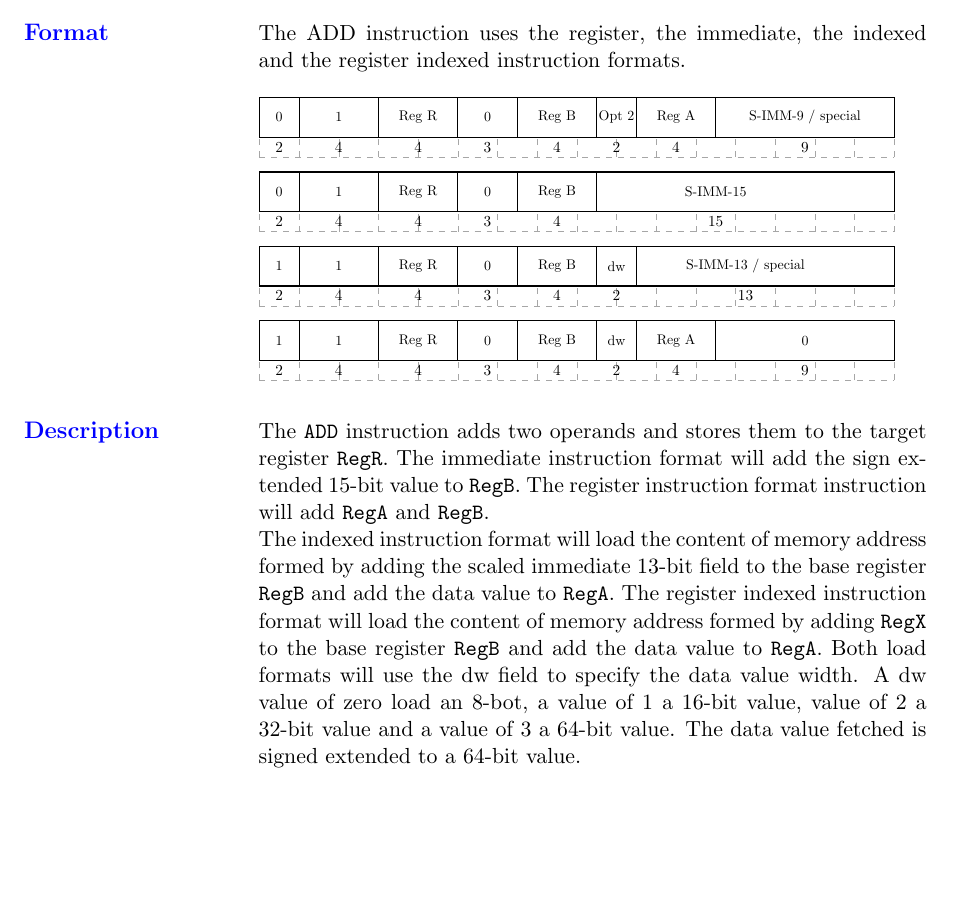
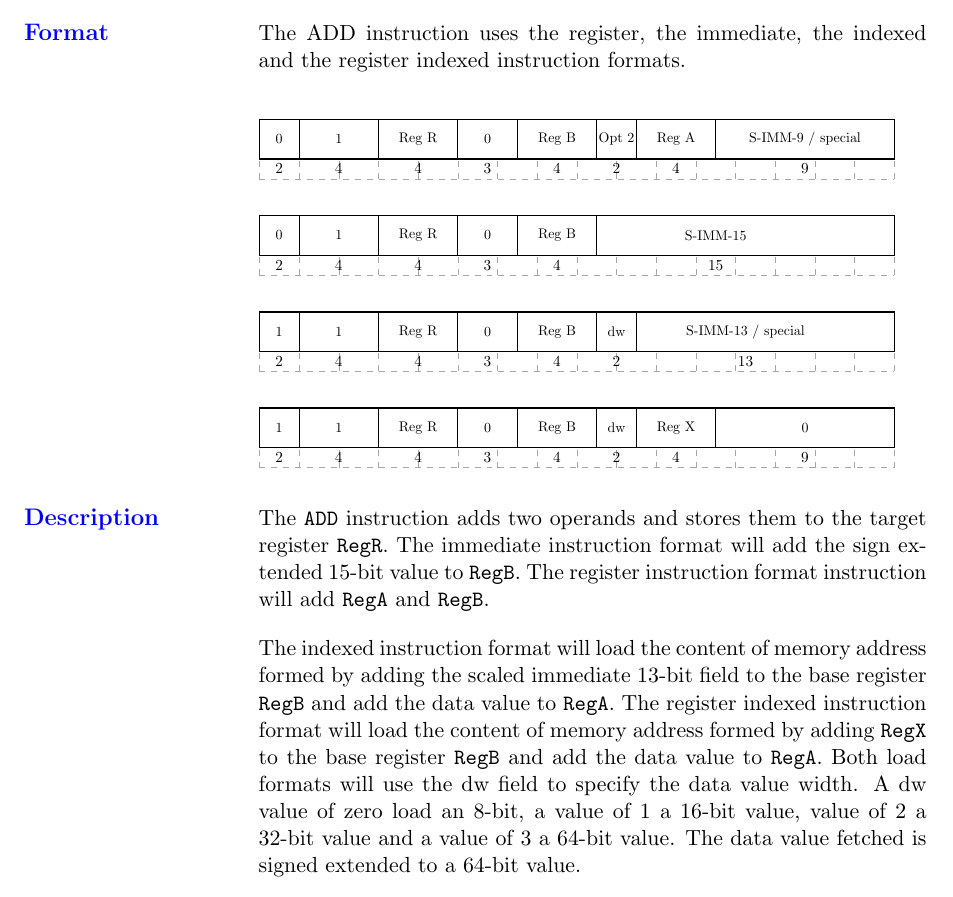
Before and after one commit to HFF-Git/Twin64-Book, a LaTeX book (T64-Book.tex, which reads chapter-instruction-set/section-instruction-ADD.tex, latex-resources/styles.tex): part of page 19 of 20, cut so that both start at the same text, the shorter picture padded with empty space. Compiled offline with pdfLaTeX.

Commit message:
Small typo fix

```diff
--- a/chapter-instruction-set/section-instruction-ADD.tex
+++ b/chapter-instruction-set/section-instruction-ADD.tex
@@ -166,7 +166,7 @@
 		\node at (5.75,1) {\small 0};
 		\node at (7.5,1) {\small Reg B};
 		\node at (9,1) {\small dw};
-		\node at (10.5,1) {\small Reg A};
+		\node at (10.5,1) {\small Reg X};
 		\node at (13.75,1) {\small 0};
 
        \end{tikzpicture}
@@ -177,7 +177,7 @@
 
 The \texttt{ADD} instruction adds two operands and stores them to the target register \texttt{RegR}. The immediate instruction format will add the sign extended 15-bit value to \texttt{RegB}. The register instruction format instruction will add \texttt{RegA} and \texttt{RegB}.
 
-The indexed instruction format will load the content of memory address formed by adding the scaled immediate 13-bit field to the base register \texttt{RegB} and add the data value to \texttt{RegA}. The register indexed instruction format will load the content of memory address formed by adding \texttt{RegX} to the base register \texttt{RegB} and add the data value to \texttt{RegA}. Both load formats will use the dw field to specify the data value width. A dw value of zero load an 8-bot, a value of 1 a 16-bit value,  value of 2 a 32-bit value and a value of 3 a 64-bit value. The data value fetched is signed extended to a 64-bit value.
+The indexed instruction format will load the content of memory address formed by adding the scaled immediate 13-bit field to the base register \texttt{RegB} and add the data value to \texttt{RegA}. The register indexed instruction format will load the content of memory address formed by adding \texttt{RegX} to the base register \texttt{RegB} and add the data value to \texttt{RegA}. Both load formats will use the dw field to specify the data value width. A dw value of zero load an 8-bit, a value of 1 a 16-bit value,  value of 2 a 32-bit value and a value of 3 a 64-bit value. The data value fetched is signed extended to a 64-bit value.
 
 }
 
--- a/latex-resources/styles.tex
+++ b/latex-resources/styles.tex
@@ -125,6 +125,8 @@
   \end{minipage}%
   \hfill
   \begin{minipage}[t]{0.74\textwidth}
+  \setlength{\parskip}{1em}  % add spacing between paragraphs
+  \setlength{\parindent}{0pt} % optional: no indent
     #2
   \end{minipage}\par\vspace{0.75em}
 }
```
Also changed, not shown: T64-Book.pdf.
